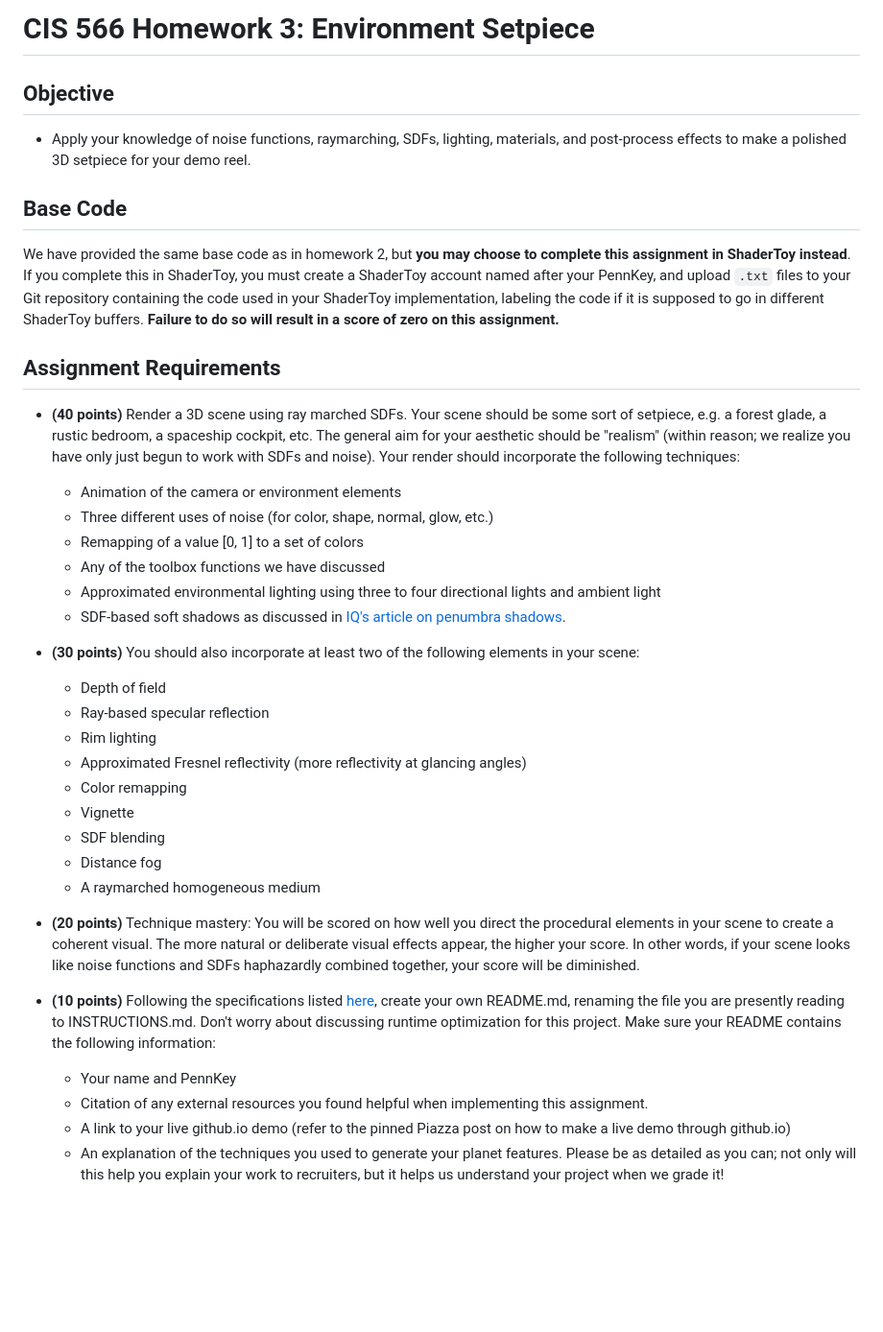
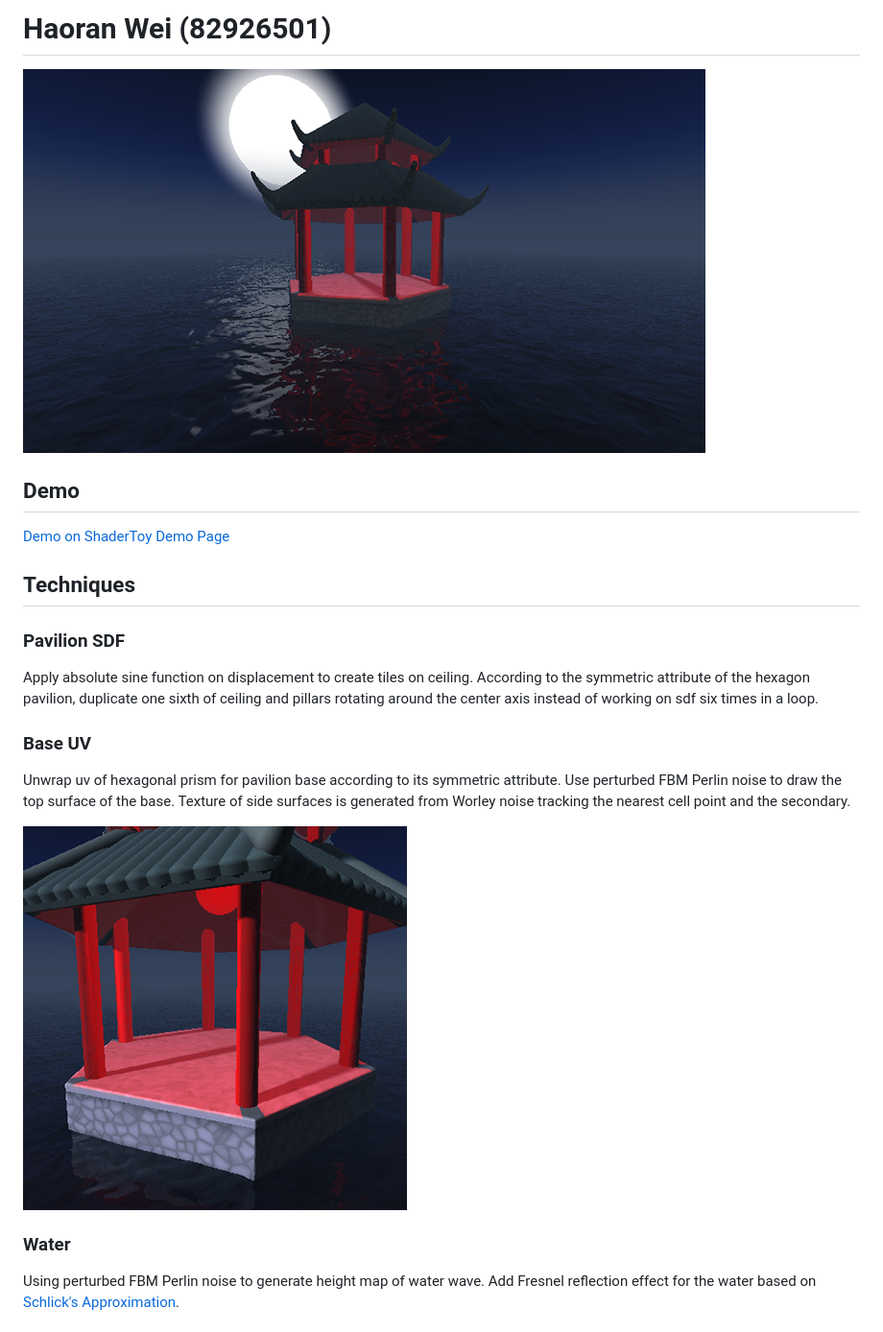
Before and after one commit to whaoran0718/hw03-environment-setpiece, a Markdown page: README.md, the part around the change printed below. Shown: that part at 96% size. Rendered like a GitHub page; pictures changed too: base.png (added), display.png (added); blank space fills up the shorter version.

Commit message:
Built

```diff
--- a/README.md
+++ b/README.md
@@ -1,55 +1,25 @@
-# CIS 566 Homework 3: Environment Setpiece
+# Haoran Wei (82926501)
 
-## Objective
-- Apply your knowledge of noise functions, raymarching, SDFs, lighting,
-materials, and post-process effects to make a polished 3D setpiece for
-your demo reel.
+![](display.png)
 
-## Base Code
-We have provided the same base code as in homework 2, but __you may choose to
-complete this assignment in ShaderToy instead__. If you complete this in
-ShaderToy, you must create a ShaderToy account named after your PennKey,
-and upload `.txt` files to your Git repository containing the
-code used in your ShaderToy implementation, labeling the code if it is
-supposed to go in different ShaderToy buffers. __Failure to do so will result in
-a score of zero on this assignment.__
+## Demo
+[Demo on ShaderToy](https://www.shadertoy.com/view/wsjGWc)
+[Demo Page]()
 
-## Assignment Requirements
-- __(40 points)__ Render a 3D scene using ray marched SDFs.
-Your scene should be some sort of setpiece, e.g. a forest
-glade, a rustic bedroom, a spaceship cockpit, etc. The general aim for your aesthetic should be "realism" (within reason; we realize you have only just begun to work with SDFs and noise). Your render
-should incorporate the following techniques:
-  - Animation of the camera or environment elements
-  - Three different uses of noise (for color, shape, normal, glow, etc.)
-  - Remapping of a value [0, 1] to a set of colors
-  - Any of the toolbox functions we have discussed
-  - Approximated environmental lighting using three to four directional lights and ambient light
-  - SDF-based soft shadows as discussed in [IQ's article on penumbra shadows](http://iquilezles.org/www/articles/rmshadows/rmshadows.htm).
+## Techniques
+### Pavilion SDF
+Apply absolute sine function on displacement to create tiles on ceiling.
+According to the symmetric attribute of the hexagon pavilion, duplicate one sixth of ceiling and pillars
+rotating around the center axis instead of working on sdf six times in a loop.
 
-- __(30 points)__ You should also incorporate at least two of the following elements in your scene:
-  - Depth of field
-  - Ray-based specular reflection
-  - Rim lighting
-  - Approximated Fresnel reflectivity (more reflectivity at glancing angles)
-  - Color remapping
-  - Vignette
-  - SDF blending
-  - Distance fog
-  - A raymarched homogeneous medium
+### Base UV
+Unwrap uv of hexagonal prism for pavilion base according to its symmetric attribute.
+Use perturbed FBM Perlin noise to draw the top surface of the base.
+Texture of side surfaces is generated from Worley noise tracking the nearest cell point and the secondary.
 
-- __(20 points)__ Technique mastery: You will be scored on how well you direct the procedural elements in your scene to create a coherent visual. The more natural or deliberate visual effects appear, the higher your score. In other words, if your scene looks like noise functions and SDFs haphazardly combined together, your score will be diminished.
+![](base.png)
 
-- __(10 points)__ Following the specifications listed
-[here](https://github.com/pjcozzi/Articles/blob/master/CIS565/GitHubRepo/README.md),
-create your own README.md, renaming the file you are presently reading to
-INSTRUCTIONS.md. Don't worry about discussing runtime optimization for this
-project. Make sure your README contains the following information:
-  - Your name and PennKey
-  - Citation of any external resources you found helpful when implementing this
-  assignment.
-  - A link to your live github.io demo (refer to the pinned Piazza post on
-    how to make a live demo through github.io)
-  - An explanation of the techniques you used to generate your planet features.
-  Please be as detailed as you can; not only will this help you explain your work
-  to recruiters, but it helps us understand your project when we grade it!
+### Water
+Using perturbed FBM Perlin noise to generate height map of water wave.
+Add Fresnel reflection effect for the water based on [Schlick's Approximation](https://en.wikipedia.org/wiki/Schlick%27s_approximation).
 
```
Also changed, not shown: other parts of README.md (+15 -27 lines), lighting.png (added), 3 other files.
